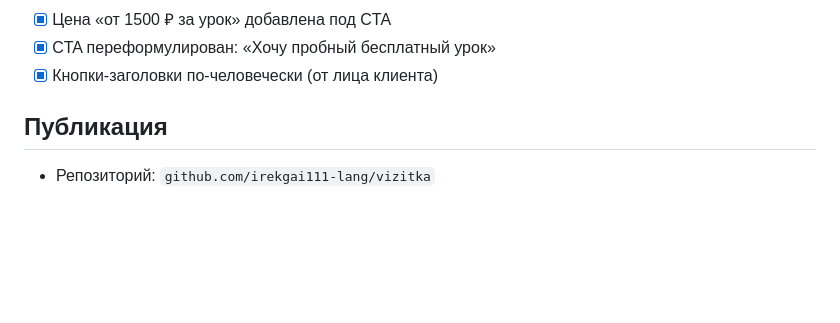
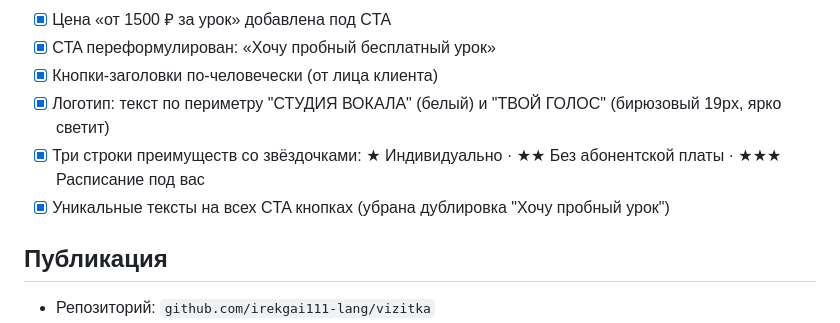
Before and after one commit to irekgai111-lang/vizitka, a Markdown page: vizitka/PLAN.md, the part around the change. Drawn GitHub-style; blank space fills up the shorter version.

Commit message:
Update PLAN: document logo improvements and benefit lines finalization
- Logo: 'СТУДИЯ ВОКАЛА' (white) and 'ТВОЙ ГОЛОС' (turquoise 19px) around circle
- Three compact benefit lines with stars (no spacing between)
- Unique CTA button texts throughout (removed duplication)
- All features properly documented and tested

Co-Authored-By: Claude Haiku 4.5 <noreply@anthropic.com>

```diff
--- a/vizitka/PLAN.md
+++ b/vizitka/PLAN.md
@@ -16,6 +16,9 @@
 - [x] Цена «от 1500 ₽ за урок» добавлена под CTA
 - [x] CTA переформулирован: «Хочу пробный бесплатный урок»
 - [x] Кнопки-заголовки по-человечески (от лица клиента)
+- [x] Логотип: текст по периметру "СТУДИЯ ВОКАЛА" (белый) и "ТВОЙ ГОЛОС" (бирюзовый 19px, ярко светит)
+- [x] Три строки преимуществ со звёздочками: ★ Индивидуально · ★★ Без абонентской платы · ★★★ Расписание под вас
+- [x] Уникальные тексты на всех CTA кнопках (убрана дублировка "Хочу пробный урок")
 
 ## Публикация
 - Репозиторий: `github.com/irekgai111-lang/vizitka`
```
